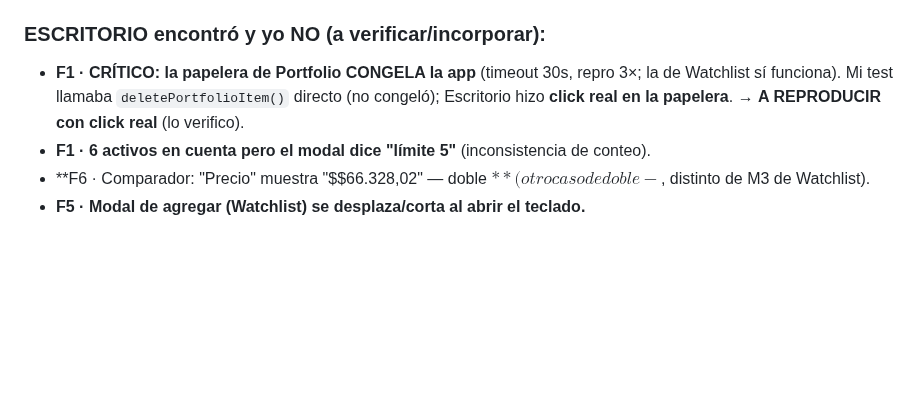
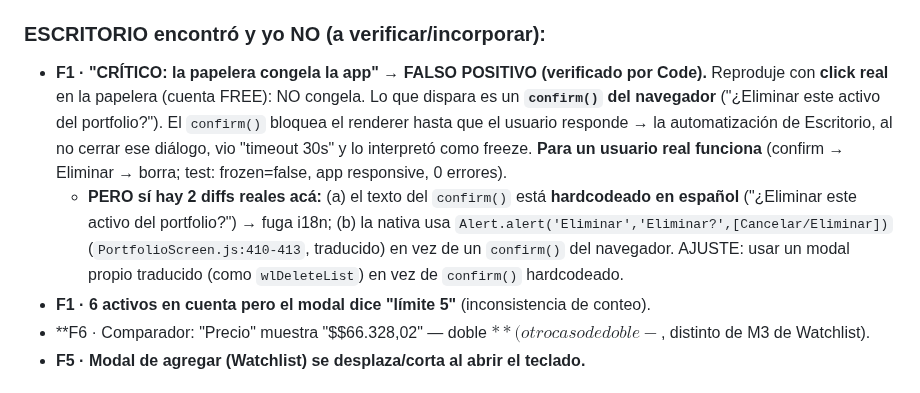
Before and after one commit to fmoscon-creator/cobrex, a Markdown page: AUDITORIA_PWA_vs_NATIVA_1.3.45.md, the part around the change. Rendered like a GitHub page; blank space fills up the shorter version.

Commit message:
auditoria: F1 papelera 'congela' = FALSO POSITIVO (es un confirm() del navegador, la automatizacion de Escritorio no lo cerro; usuario real funciona). Diffs reales: confirm() hardcodeado ES + nativa usa Alert.alert

```diff
--- a/AUDITORIA_PWA_vs_NATIVA_1.3.45.md
+++ b/AUDITORIA_PWA_vs_NATIVA_1.3.45.md
@@ -287,7 +287,8 @@ Probado con `aurextester12` (FREE) y `fmoscon` (ELITE) en `cobrex.io/app`.
 - Modal de plan con **snake_case** ("cambio_senal") = **G-AL-1** (`index.html:950`). ✅
 
 ### ESCRITORIO encontró y yo NO (a verificar/incorporar):
-- **F1 · CRÍTICO: la papelera de Portfolio CONGELA la app** (timeout 30s, repro 3×; la de Watchlist sí funciona). Mi test llamaba `deletePortfolioItem()` directo (no congeló); Escritorio hizo **click real en la papelera**. → **A REPRODUCIR con click real** (lo verifico).
+- **F1 · "CRÍTICO: la papelera congela la app" → FALSO POSITIVO (verificado por Code).** Reproduje con **click real** en la papelera (cuenta FREE): NO congela. Lo que dispara es un **`confirm()` del navegador** ("¿Eliminar este activo del portfolio?"). El `confirm()` bloquea el renderer hasta que el usuario responde → la automatización de Escritorio, al no cerrar ese diálogo, vio "timeout 30s" y lo interpretó como freeze. **Para un usuario real funciona** (confirm → Eliminar → borra; test: frozen=false, app responsive, 0 errores).
+  - **PERO sí hay 2 diffs reales acá:** (a) el texto del `confirm()` está **hardcodeado en español** ("¿Eliminar este activo del portfolio?") → fuga i18n; (b) la nativa usa `Alert.alert('Eliminar','Eliminar?',[Cancelar/Eliminar])` (`PortfolioScreen.js:410-413`, traducido) en vez de un `confirm()` del navegador. AJUSTE: usar un modal propio traducido (como `wlDeleteList`) en vez de `confirm()` hardcodeado.
 - **F1 · 6 activos en cuenta pero el modal dice "límite 5"** (inconsistencia de conteo).
 - **F6 · Comparador: "Precio" muestra "$$66.328,02" — doble $** (otro caso de doble-$, distinto de M3 de Watchlist).
 - **F5 · Modal de agregar (Watchlist) se desplaza/corta al abrir el teclado.**
```
